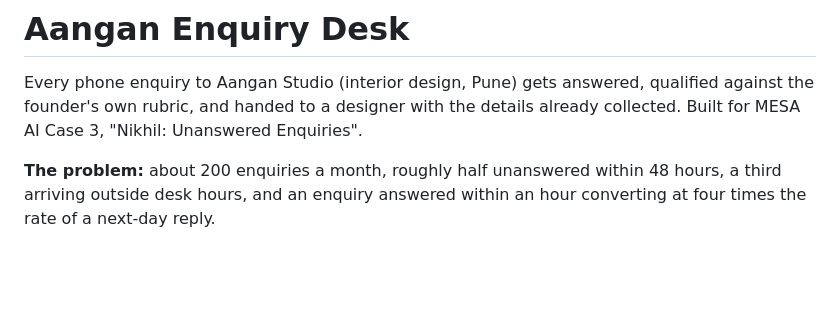
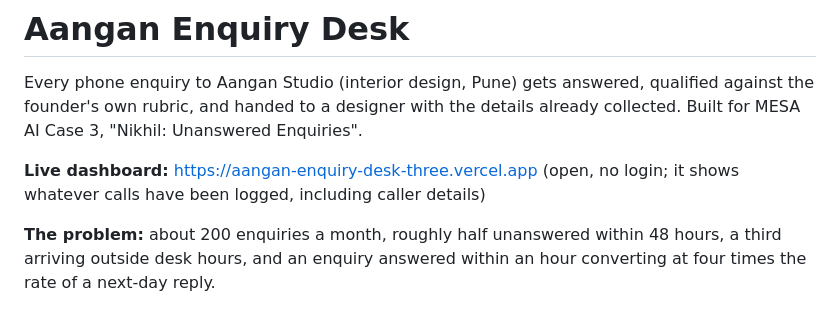
Before and after one commit to sid1935/aangan-enquiry-desk, a Markdown page: README.md, the part around the change. Drawn GitHub-style; blank space fills up the shorter version.

Commit message:
Add live dashboard URL to README
Co-Authored-By: Claude Sonnet 5.5 <noreply@anthropic.com>

```diff
--- a/README.md
+++ b/README.md
@@ -1,6 +1,8 @@
 # Aangan Enquiry Desk
 
 Every phone enquiry to Aangan Studio (interior design, Pune) gets answered, qualified against the founder's own rubric, and handed to a designer with the details already collected. Built for MESA AI Case 3, "Nikhil: Unanswered Enquiries".
+
+**Live dashboard:** https://aangan-enquiry-desk-three.vercel.app (open, no login; it shows whatever calls have been logged, including caller details)
 
 **The problem:** about 200 enquiries a month, roughly half unanswered within 48 hours, a third arriving outside desk hours, and an enquiry answered within an hour converting at four times the rate of a next-day reply.
 
```
